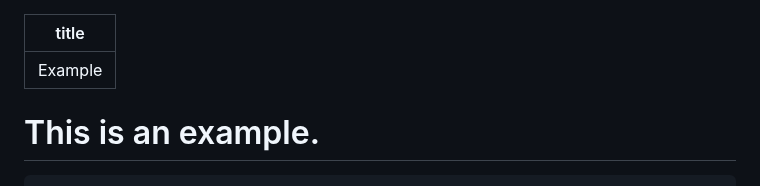
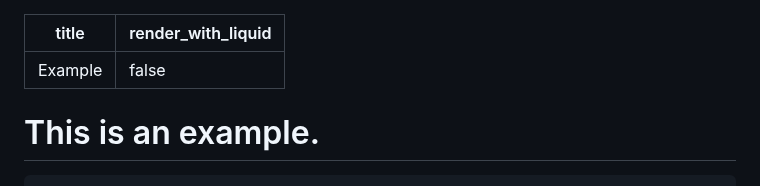
Before and after one commit to aymanosman/aymanosman.github.io, a Markdown page: example.md, the part around one of its changes. GitHub-like rendering.

Commit message:
disable liquid

```diff
--- a/example.md
+++ b/example.md
@@ -1,5 +1,6 @@
 ---
 title: Example
+render_with_liquid: false
 ---
 # This is an example.
 
```
Also changed, not shown: other parts of example.md (+1 -1 lines).
